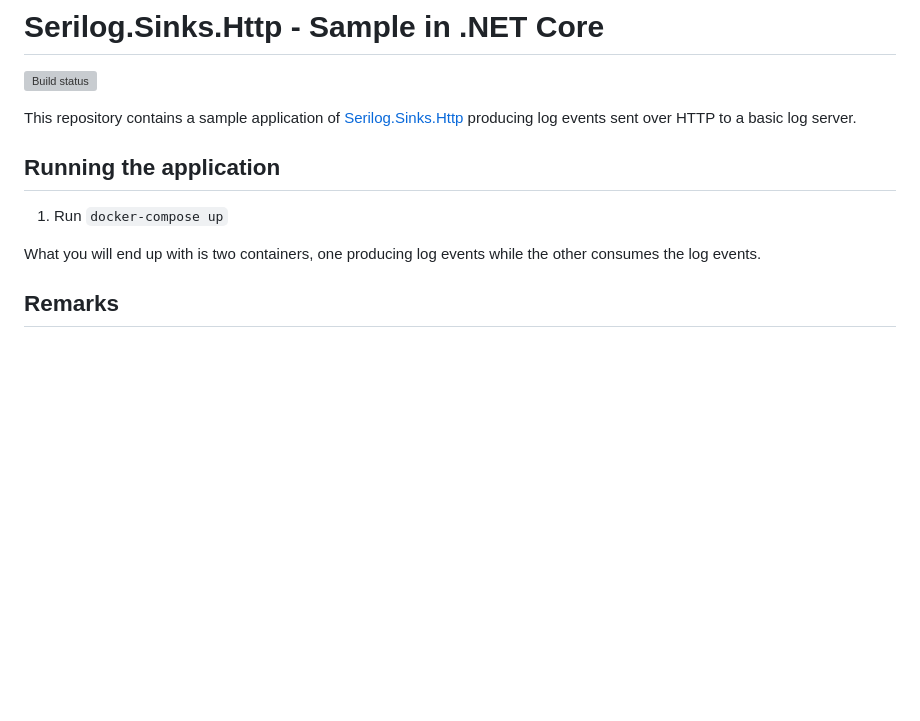
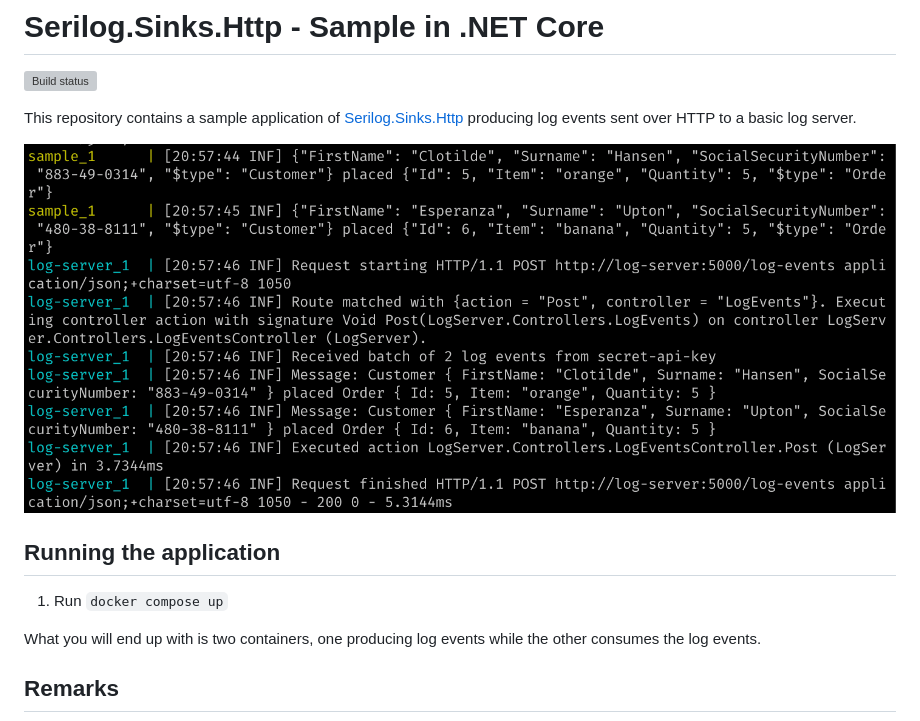
Before and after one commit to FantasticFiasco/serilog-sinks-http-sample-dotnet-core, a Markdown page: README.md, the part around the change. Rendered like a GitHub page; pictures changed too: assets/output.png (added); blank space fills up the shorter version; grey boxes are pictures that could not be loaded.

Commit message:
docs(readme): add sample output

```diff
--- a/README.md
+++ b/README.md
@@ -4,9 +4,11 @@
 
 This repository contains a sample application of [Serilog.Sinks.Http](https://github.com/FantasticFiasco/serilog-sinks-http) producing log events sent over HTTP to a basic log server.
 
+![Sample output](./assets/output.png)
+
 ## Running the application
 
-1. Run `docker-compose up`
+1. Run `docker compose up`
 
 What you will end up with is two containers, one producing log events while the other consumes the log events.
 
```
